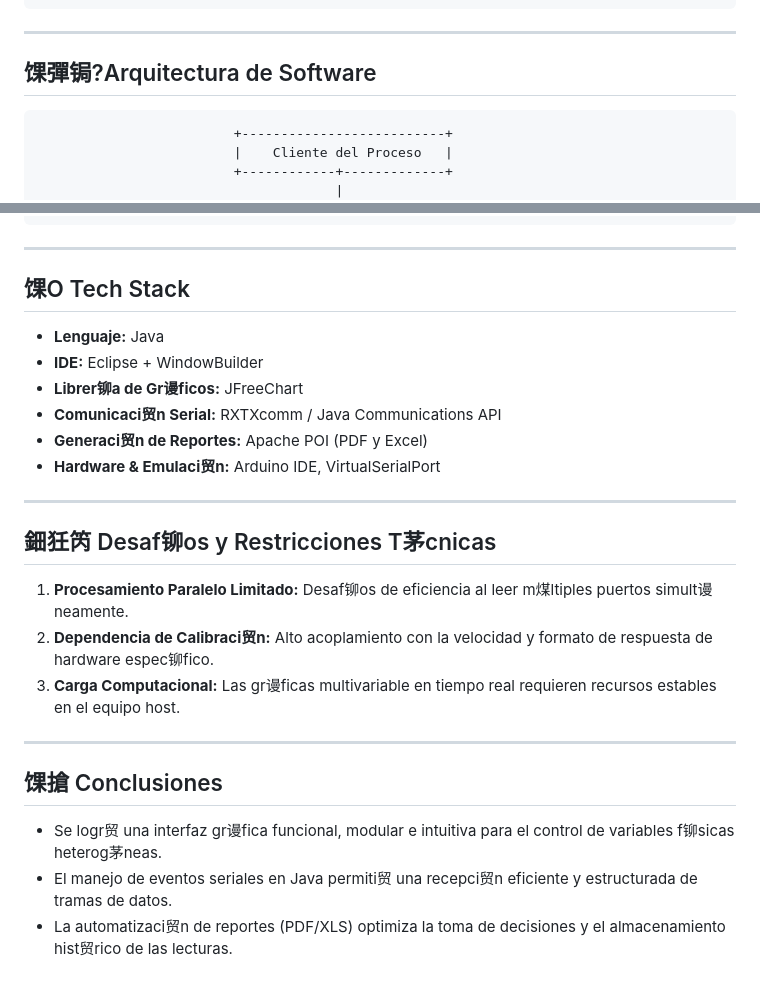
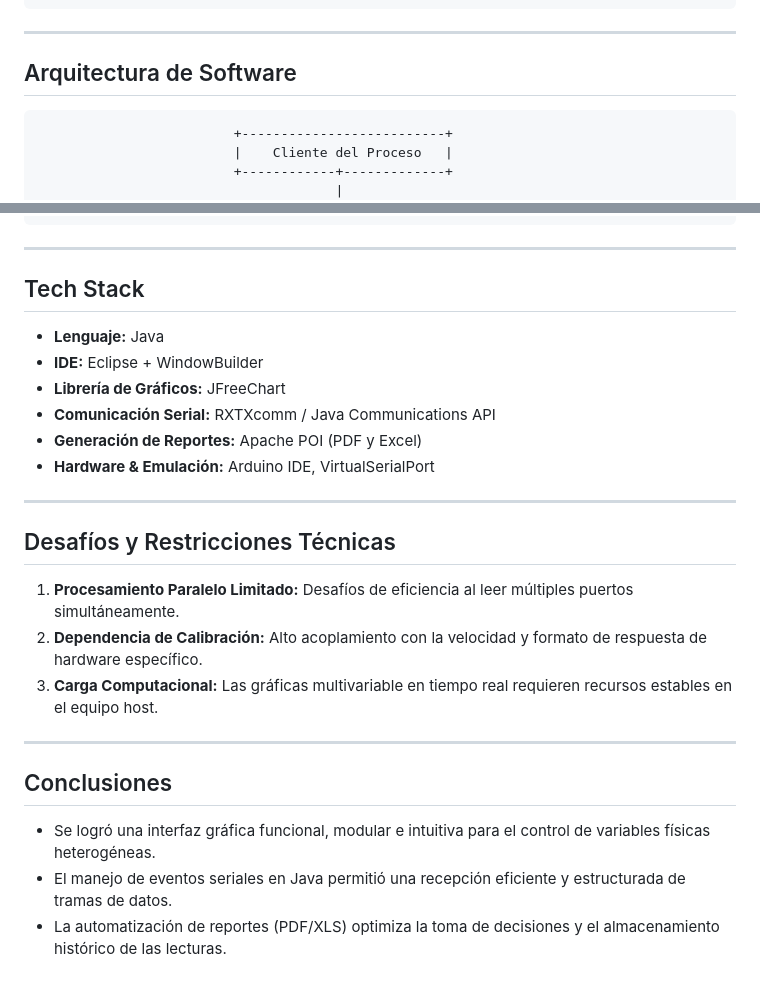
Before and after one commit to daamayaaa/MonitorVisualInstrumentosElectronicos, a Markdown page: README.md, 2 parts joined by grey strips. Drawn GitHub-style.

````diff
--- a/README.md
+++ b/README.md
@@ -79,7 +79,7 @@ Para garantizar la precisi贸n de los datos anal贸gicos le铆dos, se aplican la
 
 ---
 
-## 馃彈锔?Arquitectura de Software
+## Arquitectura de Software
 
 ```
                          +--------------------------+
@@ -107,27 +107,27 @@ Para garantizar la precisi贸n de los datos anal贸gicos le铆dos, se aplican la
 
 ---
 
-## 馃О Tech Stack
+## Tech Stack
 
 * **Lenguaje:** Java
 * **IDE:** Eclipse + WindowBuilder
-* **Librer铆a de Gr谩ficos:** JFreeChart
-* **Comunicaci贸n Serial:** RXTXcomm / Java Communications API
-* **Generaci贸n de Reportes:** Apache POI (PDF y Excel)
-* **Hardware & Emulaci贸n:** Arduino IDE, VirtualSerialPort
+* **Librería de Gráficos:** JFreeChart
+* **Comunicación Serial:** RXTXcomm / Java Communications API
+* **Generación de Reportes:** Apache POI (PDF y Excel)
+* **Hardware & Emulación:** Arduino IDE, VirtualSerialPort
 
 ---
 
-## 鈿狅笍 Desaf铆os y Restricciones T茅cnicas
+## Desafíos y Restricciones Técnicas
 
-1. **Procesamiento Paralelo Limitado:** Desaf铆os de eficiencia al leer m煤ltiples puertos simult谩neamente.
-2. **Dependencia de Calibraci贸n:** Alto acoplamiento con la velocidad y formato de respuesta de hardware espec铆fico.
-3. **Carga Computacional:** Las gr谩ficas multivariable en tiempo real requieren recursos estables en el equipo host.
+1. **Procesamiento Paralelo Limitado:** Desafíos de eficiencia al leer múltiples puertos simultáneamente.
+2. **Dependencia de Calibración:** Alto acoplamiento con la velocidad y formato de respuesta de hardware específico.
+3. **Carga Computacional:** Las gráficas multivariable en tiempo real requieren recursos estables en el equipo host.
 
 ---
 
-## 馃搶 Conclusiones
+##  Conclusiones
 
-* Se logr贸 una interfaz gr谩fica funcional, modular e intuitiva para el control de variables f铆sicas heterog茅neas.
-* El manejo de eventos seriales en Java permiti贸 una recepci贸n eficiente y estructurada de tramas de datos.
-* La automatizaci贸n de reportes (PDF/XLS) optimiza la toma de decisiones y el almacenamiento hist贸rico de las lecturas.
+* Se logró una interfaz gráfica funcional, modular e intuitiva para el control de variables físicas heterogéneas.
+* El manejo de eventos seriales en Java permitió una recepción eficiente y estructurada de tramas de datos.
+* La automatización de reportes (PDF/XLS) optimiza la toma de decisiones y el almacenamiento histórico de las lecturas.
````
Also changed, not shown: other parts of README.md (+18 -18 lines).
